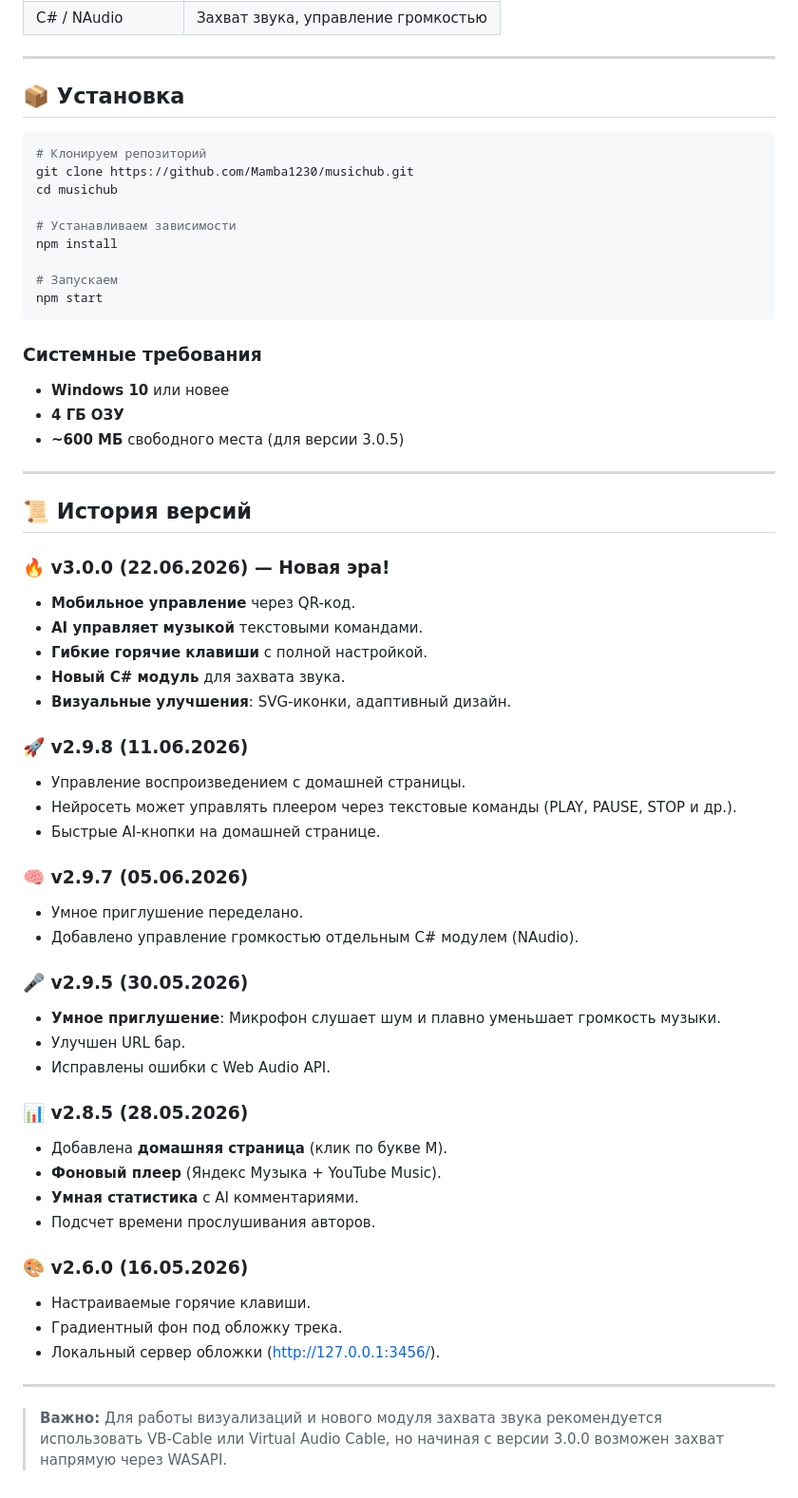
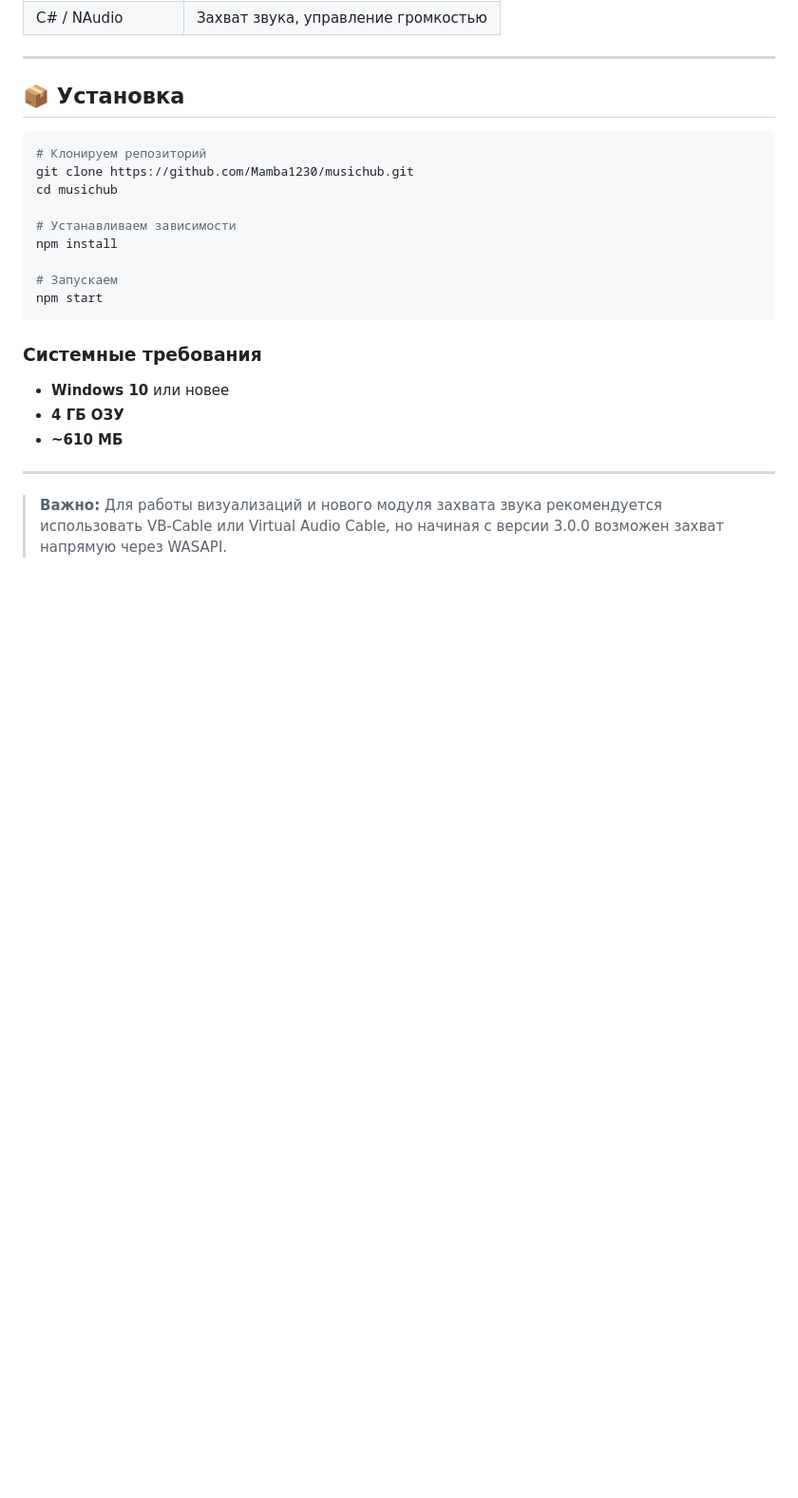
Before and after one commit to Mamba1230/MusicHub, a Markdown page: README.md, the part around the change. Shown at 95% size. Rendered like a GitHub page; blank space fills up the shorter version.

```diff
--- a/README.md
+++ b/README.md
@@ -136,43 +136,7 @@ npm start
 ### Системные требования
 - **Windows 10** или новее
 - **4 ГБ ОЗУ**
-- **~600 МБ** свободного места (для версии 3.0.5)
-
----
-
-## 📜 История версий
-
-### 🔥 v3.0.0 (22.06.2026) — Новая эра!
-- **Мобильное управление** через QR-код.
-- **AI управляет музыкой** текстовыми командами.
-- **Гибкие горячие клавиши** с полной настройкой.
-- **Новый C# модуль** для захвата звука.
-- **Визуальные улучшения**: SVG-иконки, адаптивный дизайн.
-
-### 🚀 v2.9.8 (11.06.2026)
-- Управление воспроизведением с домашней страницы.
-- Нейросеть может управлять плеером через текстовые команды (PLAY, PAUSE, STOP и др.).
-- Быстрые AI-кнопки на домашней странице.
-
-### 🧠 v2.9.7 (05.06.2026)
-- Умное приглушение переделано.
-- Добавлено управление громкостью отдельным C# модулем (NAudio).
-
-### 🎤 v2.9.5 (30.05.2026)
-- **Умное приглушение**: Микрофон слушает шум и плавно уменьшает громкость музыки.
-- Улучшен URL бар.
-- Исправлены ошибки с Web Audio API.
-
-### 📊 v2.8.5 (28.05.2026)
-- Добавлена **домашняя страница** (клик по букве M).
-- **Фоновый плеер** (Яндекс Музыка + YouTube Music).
-- **Умная статистика** с AI комментариями.
-- Подсчет времени прослушивания авторов.
-
-### 🎨 v2.6.0 (16.05.2026)
-- Настраиваемые горячие клавиши.
-- Градиентный фон под обложку трека.
-- Локальный сервер обложки (http://127.0.0.1:3456/).
+- **~610 МБ**
 
 ---
 
```
